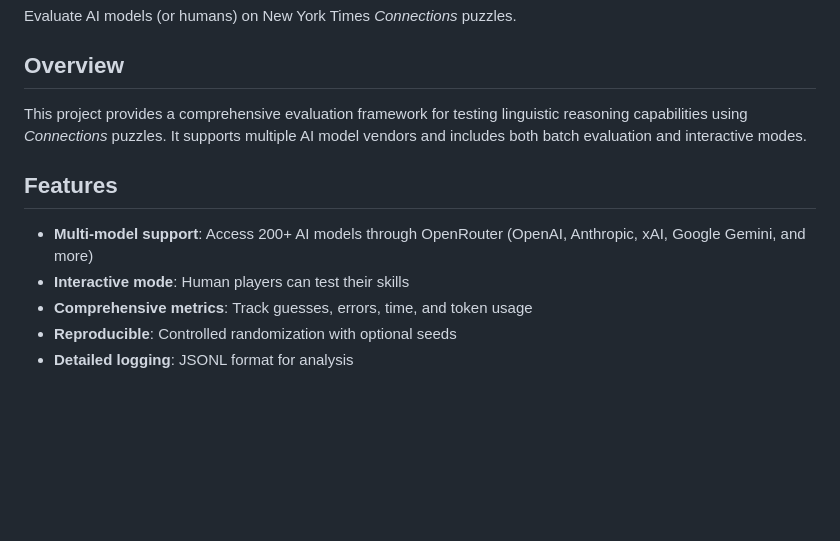
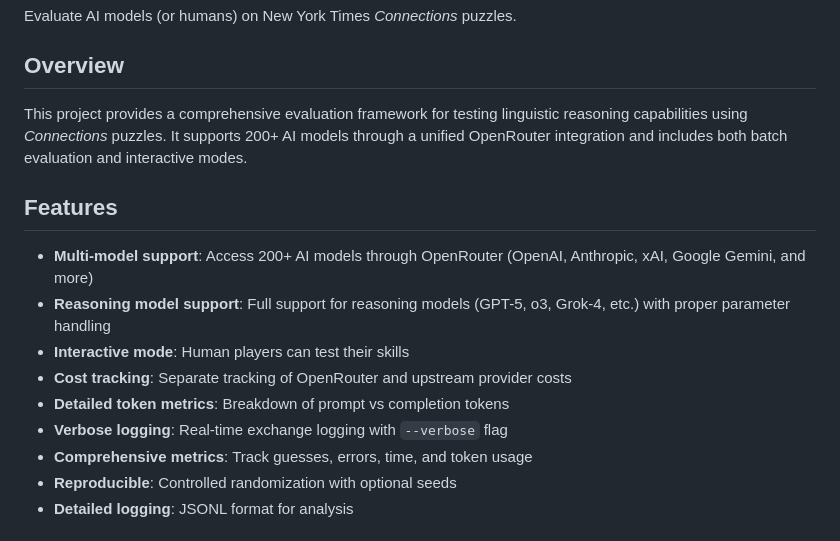
Before and after one commit to matsonj/eval-connections, a Markdown page: README.md, the part around one of its changes. GitHub-like rendering; blank space fills up the shorter version.

```diff
--- a/README.md
+++ b/README.md
@@ -4,12 +4,16 @@ Evaluate AI models (or humans) on New York Times *Connections* puzzles.
 
 ## Overview
 
-This project provides a comprehensive evaluation framework for testing linguistic reasoning capabilities using *Connections* puzzles. It supports multiple AI model vendors and includes both batch evaluation and interactive modes.
+This project provides a comprehensive evaluation framework for testing linguistic reasoning capabilities using *Connections* puzzles. It supports 200+ AI models through a unified OpenRouter integration and includes both batch evaluation and interactive modes.
 
 ## Features
 
 - **Multi-model support**: Access 200+ AI models through OpenRouter (OpenAI, Anthropic, xAI, Google Gemini, and more)
+- **Reasoning model support**: Full support for reasoning models (GPT-5, o3, Grok-4, etc.) with proper parameter handling
 - **Interactive mode**: Human players can test their skills
+- **Cost tracking**: Separate tracking of OpenRouter and upstream provider costs
+- **Detailed token metrics**: Breakdown of prompt vs completion tokens
+- **Verbose logging**: Real-time exchange logging with `--verbose` flag
 - **Comprehensive metrics**: Track guesses, errors, time, and token usage
 - **Reproducible**: Controlled randomization with optional seeds
 - **Detailed logging**: JSONL format for analysis
```
Also changed, not shown: other parts of README.md (+71 -23 lines).
